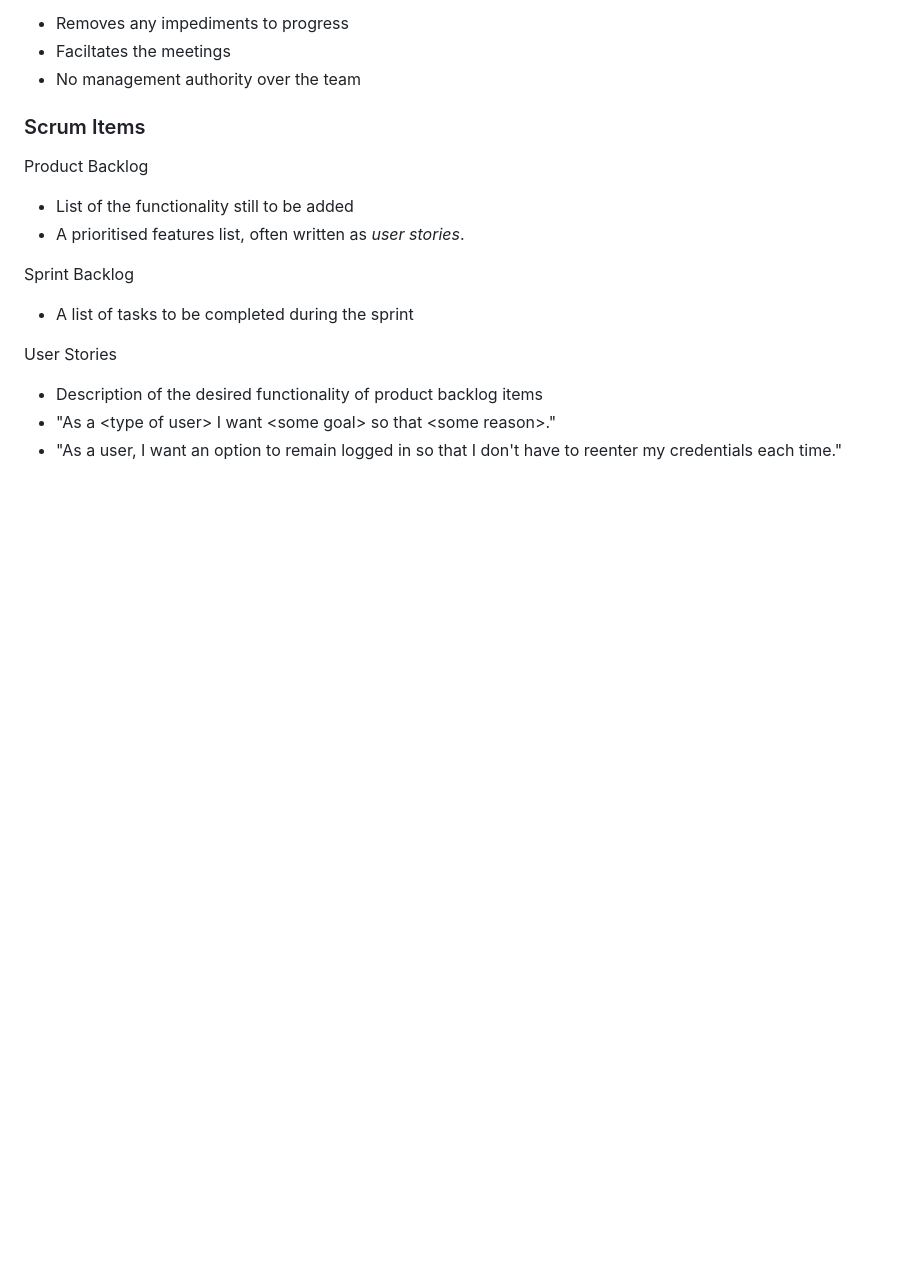
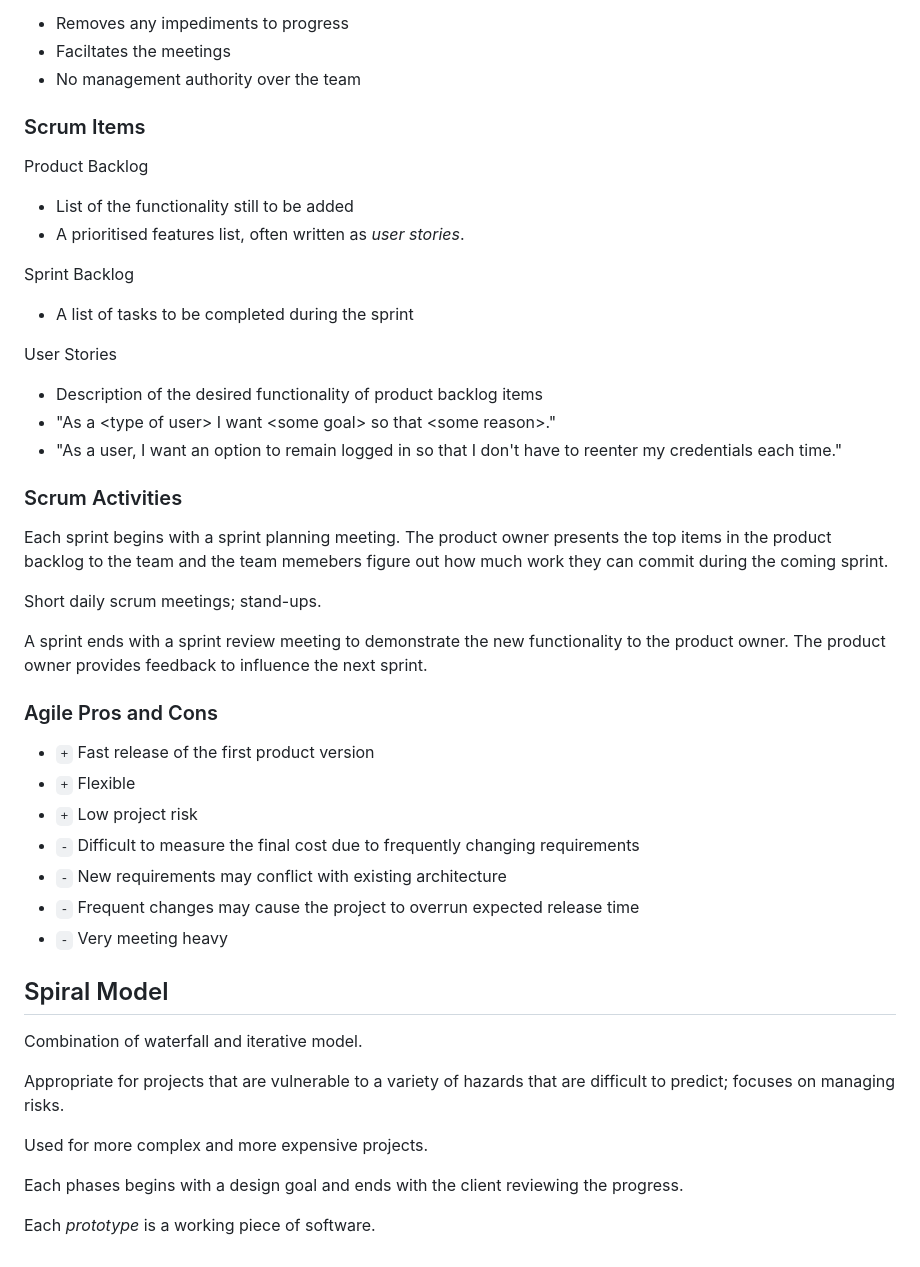
Before and after one commit to corey-richardson/learning-uni, a Markdown page: COMP1004/notes/2023-10-18.md, the part around the change. GitHub-like rendering; blank space fills up the shorter version.

Commit message:
sdlc notes

```diff
--- a/COMP1004/notes/2023-10-18.md
+++ b/COMP1004/notes/2023-10-18.md
@@ -169,3 +169,33 @@ User Stories
 - Description of the desired functionality of product backlog items
 - "As a \<type of user\> I want \<some goal\> so that \<some reason\>."
 - "As a user, I want an option to remain logged in so that I don't have to reenter my credentials each time."
+
+### Scrum Activities
+
+Each sprint begins with a sprint planning meeting. The product owner presents the top items in the product backlog to the team and the team memebers figure out how much work they can commit during the coming sprint.
+
+Short daily scrum meetings; stand-ups.
+
+A sprint ends with a sprint review meeting to demonstrate the new functionality to the product owner. The product owner provides feedback to influence the next sprint.
+
+### Agile Pros and Cons
+
+- `+` Fast release of the first product version
+- `+` Flexible
+- `+` Low project risk
+- `-` Difficult to measure the final cost due to frequently changing requirements
+- `-` New requirements may conflict with existing architecture
+- `-` Frequent changes may cause the project to overrun expected release time
+- `-` Very meeting heavy
+
+## Spiral Model
+
+Combination of waterfall and iterative model.
+
+Appropriate for projects that are vulnerable to a variety of hazards that are difficult to predict; focuses on managing risks.
+
+Used for more complex and more expensive projects.
+
+Each phases begins with a design goal and ends with the client reviewing the progress.
+
+Each *prototype* is a working piece of software.
```
